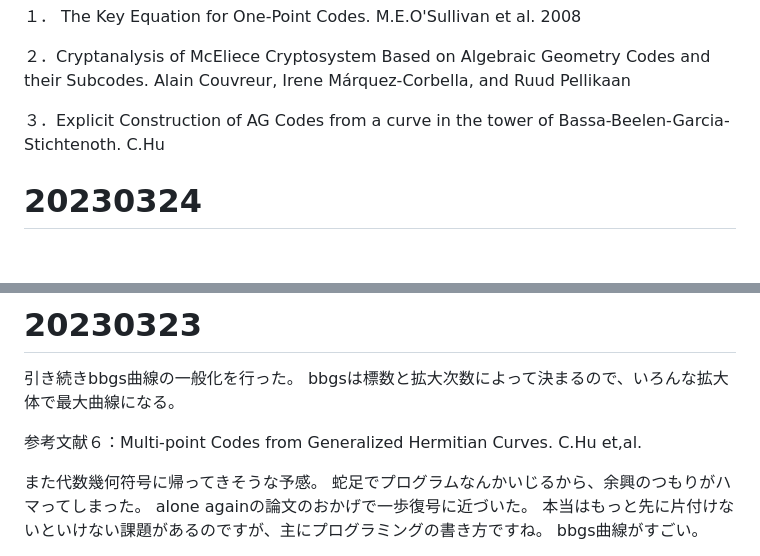
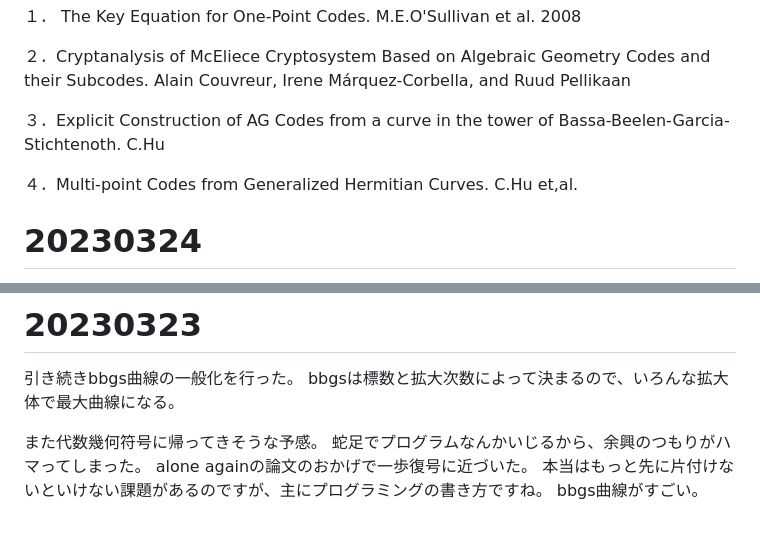
Before and after one commit to anang0g0/Feng-Rao-Decorder-for-AG-Code, a Markdown page: README.md, 2 parts joined by grey strips. Rendered like a GitHub page; blank space fills up the shorter version.

```diff
--- a/README.md
+++ b/README.md
@@ -7,6 +7,9 @@
 ２．Cryptanalysis of McEliece Cryptosystem Based on Algebraic Geometry Codes and their Subcodes. Alain Couvreur, Irene Márquez-Corbella, and Ruud Pellikaan
 
 ３．Explicit Construction of AG Codes from a curve in the tower of Bassa-Beelen-Garcia-Stichtenoth. C.Hu
+
+４．Multi-point Codes from Generalized Hermitian Curves. C.Hu et,al.
+
 
 # 20230324
 
@@ -21,8 +24,6 @@ Classic Goppa Codesにも未解決な問題はあるんですが、リスト復
 
 引き続きbbgs曲線の一般化を行った。
 bbgsは標数と拡大次数によって決まるので、いろんな拡大体で最大曲線になる。
-
-参考文献６：Multi-point Codes from Generalized Hermitian Curves. C.Hu et,al.
 
 また代数幾何符号に帰ってきそうな予感。
 蛇足でプログラムなんかいじるから、余興のつもりがハマってしまった。
```
